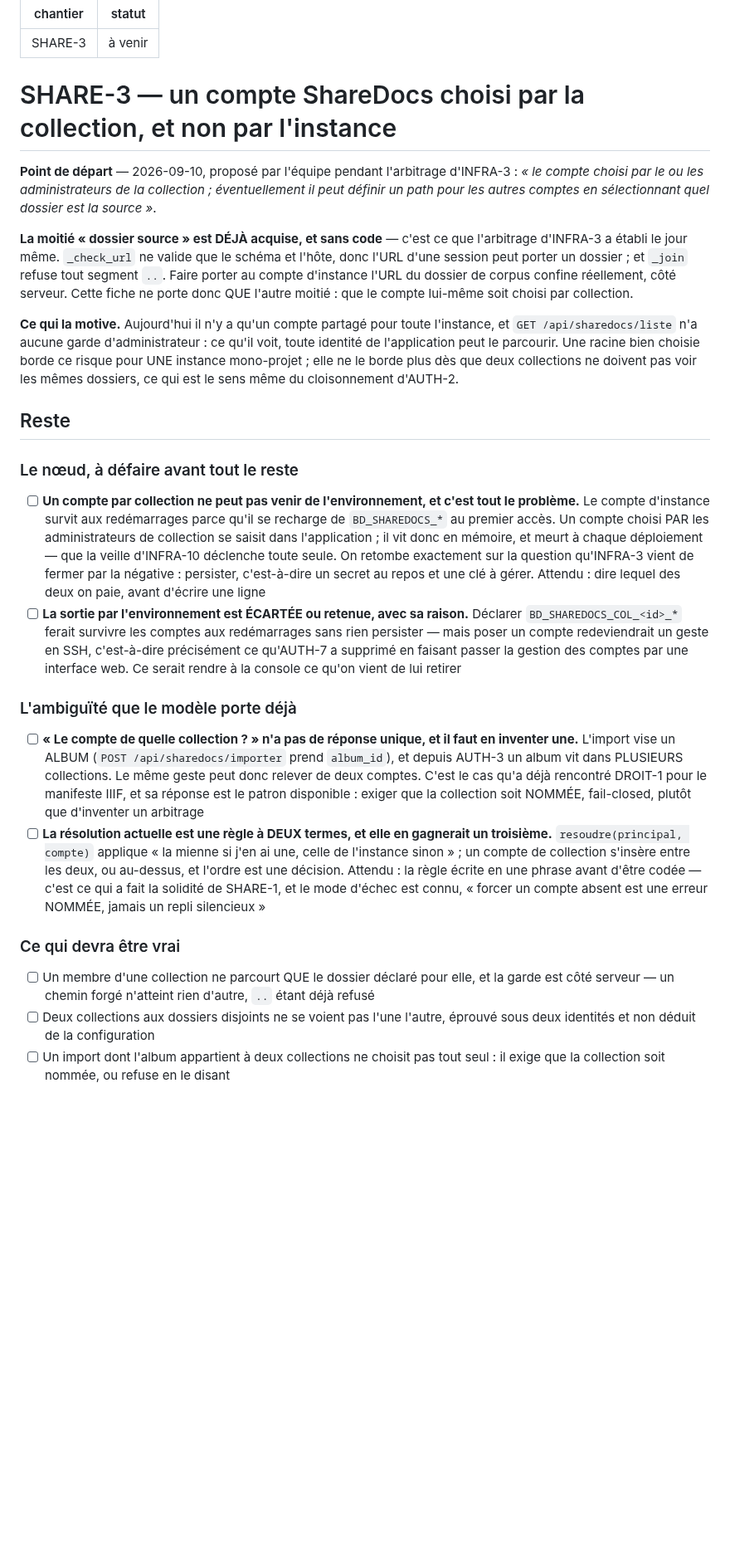
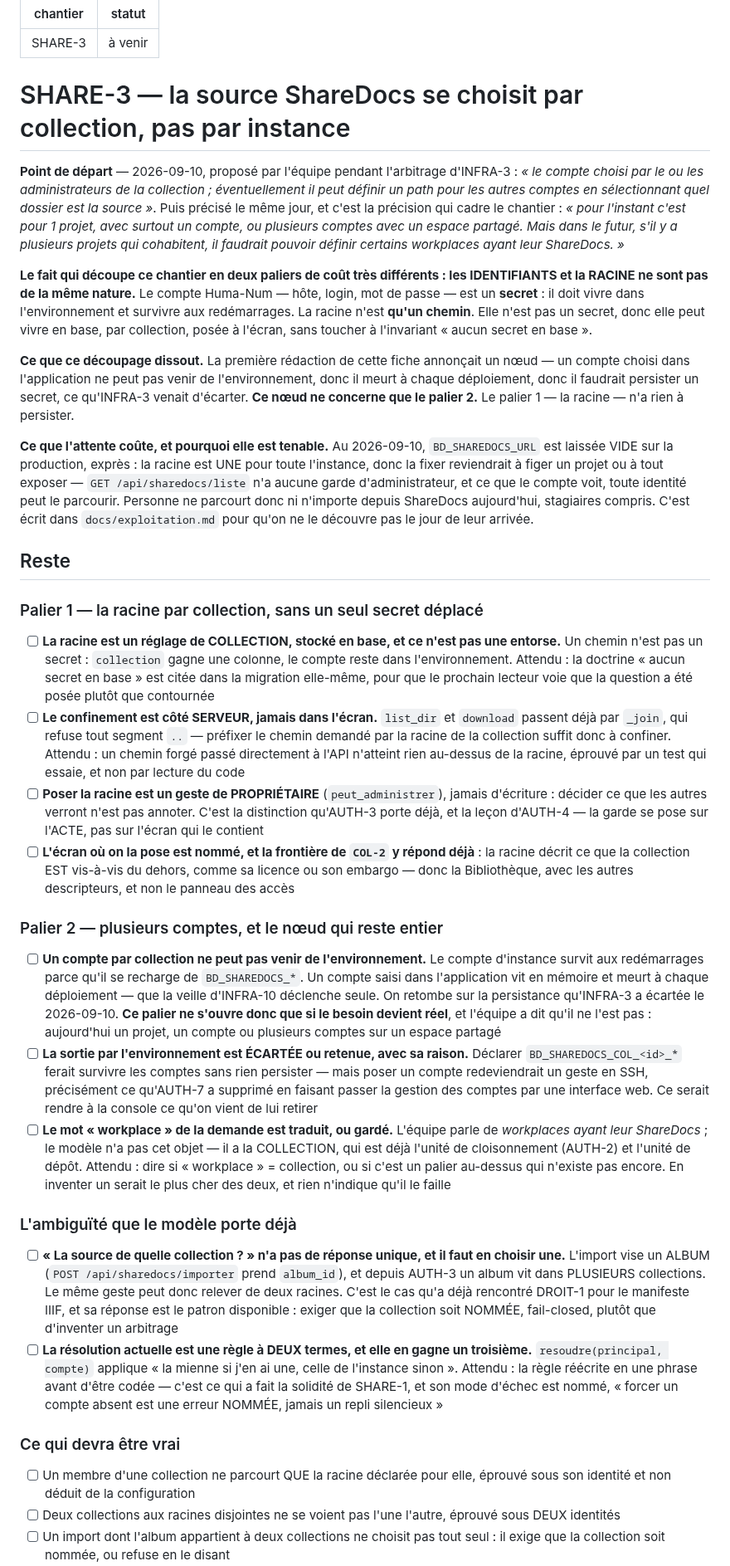
Before and after one commit to Hsbtqemy/BD_ditor, a Markdown page: pilotage/SHARE-3.md, the part around one of its changes. Shown at 83% size. Rendered like a GitHub page; blank space fills up the shorter version.

Commit message:
Pilotage : SHARE-3 se coupe en deux paliers — un chemin n'est pas un secret
Le noeud annonce ce matin ne concerne que le palier 2. Les identifiants et la RACINE ne sont pas de meme nature : le compte Huma-Num est un secret, qui doit vivre dans l'environnement et survivre aux redemarrages ; la racine n'est qu'un chemin, donc elle peut vivre en base, par collection, posee a l'ecran, sans toucher a l'invariant « aucun secret en base ». Le palier 1 n'a rien a persister.

Le palier 2 — plusieurs comptes — garde son noeud entier, et l'equipe a dit qu'il n'est pas encore reel : aujourd'hui un projet, un compte ou plusieurs comptes sur un espace partage. Le futur annonce est « des workplaces ayant leur ShareDocs » ; une case demande si workplace = collection ou un palier au-dessus, parce qu'en inventer un serait le plus cher des deux.

Et le mode d'echec le plus probable est nomme : une collection SANS racine declaree ne doit pas retomber silencieusement sur la racine du compte.

Co-Authored-By: Claude Opus 5 (1M context) <noreply@anthropic.com>

```diff
--- a/pilotage/SHARE-3.md
+++ b/pilotage/SHARE-3.md
@@ -3,35 +3,54 @@ chantier: SHARE-3
 statut: à venir
 ---
 
-# SHARE-3 — un compte ShareDocs choisi par la collection, et non par l'instance
+# SHARE-3 — la source ShareDocs se choisit par collection, pas par instance
 
 **Point de départ** — 2026-09-10, proposé par l'équipe pendant l'arbitrage d'INFRA-3 :
 *« le compte choisi par le ou les administrateurs de la collection ; éventuellement il peut
-définir un path pour les autres comptes en sélectionnant quel dossier est la source »*.
+définir un path pour les autres comptes en sélectionnant quel dossier est la source »*. Puis
+précisé le même jour, et c'est la précision qui cadre le chantier : *« pour l'instant c'est
+pour 1 projet, avec surtout un compte, ou plusieurs comptes avec un espace partagé. Mais
+dans le futur, s'il y a plusieurs projets qui cohabitent, il faudrait pouvoir définir
+certains workplaces ayant leur ShareDocs. »*
 
-**La moitié « dossier source » est DÉJÀ acquise, et sans code** — c'est ce que l'arbitrage
-d'INFRA-3 a établi le jour même. `_check_url` ne valide que le schéma et l'hôte, donc l'URL
-d'une session peut porter un dossier ; et `_join` refuse tout segment `..`. Faire porter au
-compte d'instance l'URL du dossier de corpus confine réellement, côté serveur. Cette fiche
-ne porte donc QUE l'autre moitié : que le compte lui-même soit choisi par collection.
+**Le fait qui découpe ce chantier en deux paliers de coût très différents : les
+IDENTIFIANTS et la RACINE ne sont pas de la même nature.** Le compte Huma-Num — hôte,
+login, mot de passe — est un **secret** : il doit vivre dans l'environnement et survivre
+aux redémarrages. La racine n'est **qu'un chemin**. Elle n'est pas un secret, donc elle
+peut vivre en base, par collection, posée à l'écran, sans toucher à l'invariant « aucun
+secret en base ».
 
-**Ce qui la motive.** Aujourd'hui il n'y a qu'un compte partagé pour toute l'instance, et
-`GET /api/sharedocs/liste` n'a aucune garde d'administrateur : ce qu'il voit, toute identité
-de l'application peut le parcourir. Une racine bien choisie borde ce risque pour UNE
-instance mono-projet ; elle ne le borde plus dès que deux collections ne doivent pas voir
-les mêmes dossiers, ce qui est le sens même du cloisonnement d'AUTH-2.
+**Ce que ce découpage dissout.** La première rédaction de cette fiche annonçait un nœud —
+un compte choisi dans l'application ne peut pas venir de l'environnement, donc il meurt à
+chaque déploiement, donc il faudrait persister un secret, ce qu'INFRA-3 venait d'écarter.
+**Ce nœud ne concerne que le palier 2.** Le palier 1 — la racine — n'a rien à persister.
+
+**Ce que l'attente coûte, et pourquoi elle est tenable.** Au 2026-09-10, `BD_SHAREDOCS_URL`
+est laissée VIDE sur la production, exprès : la racine est UNE pour toute l'instance, donc
+la fixer reviendrait à figer un projet ou à tout exposer — `GET /api/sharedocs/liste` n'a
+aucune garde d'administrateur, et ce que le compte voit, toute identité peut le parcourir.
+Personne ne parcourt donc ni n'importe depuis ShareDocs aujourd'hui, stagiaires compris.
+C'est écrit dans `docs/exploitation.md` pour qu'on ne le découvre pas le jour de leur
+arrivée.
 
 ## Reste
 
-### Le nœud, à défaire avant tout le reste
-- [ ] **Un compte par collection ne peut pas venir de l'environnement, et c'est tout le problème.** Le compte d'instance survit aux redémarrages parce qu'il se recharge de `BD_SHAREDOCS_*` au premier accès. Un compte choisi PAR les administrateurs de collection se saisit dans l'application ; il vit donc en mémoire, et meurt à chaque déploiement — que la veille d'INFRA-10 déclenche toute seule. On retombe exactement sur la question qu'INFRA-3 vient de fermer par la négative : persister, c'est-à-dire un secret au repos et une clé à gérer. Attendu : dire lequel des deux on paie, avant d'écrire une ligne
-- [ ] **La sortie par l'environnement est ÉCARTÉE ou retenue, avec sa raison.** Déclarer `BD_SHAREDOCS_COL_<id>_*` ferait survivre les comptes aux redémarrages sans rien persister — mais poser un compte redeviendrait un geste en SSH, c'est-à-dire précisément ce qu'AUTH-7 a supprimé en faisant passer la gestion des comptes par une interface web. Ce serait rendre à la console ce qu'on vient de lui retirer
+### Palier 1 — la racine par collection, sans un seul secret déplacé
+- [ ] **La racine est un réglage de COLLECTION, stocké en base, et ce n'est pas une entorse.** Un chemin n'est pas un secret : `collection` gagne une colonne, le compte reste dans l'environnement. Attendu : la doctrine « aucun secret en base » est citée dans la migration elle-même, pour que le prochain lecteur voie que la question a été posée plutôt que contournée
+- [ ] **Le confinement est côté SERVEUR, jamais dans l'écran.** `list_dir` et `download` passent déjà par `_join`, qui refuse tout segment `..` — préfixer le chemin demandé par la racine de la collection suffit donc à confiner. Attendu : un chemin forgé passé directement à l'API n'atteint rien au-dessus de la racine, éprouvé par un test qui essaie, et non par lecture du code
+- [ ] **Poser la racine est un geste de PROPRIÉTAIRE** (`peut_administrer`), jamais d'écriture : décider ce que les autres verront n'est pas annoter. C'est la distinction qu'AUTH-3 porte déjà, et la leçon d'AUTH-4 — la garde se pose sur l'ACTE, pas sur l'écran qui le contient
+- [ ] **L'écran où on la pose est nommé, et la frontière de `COL-2` y répond déjà** : la racine décrit ce que la collection EST vis-à-vis du dehors, comme sa licence ou son embargo — donc la Bibliothèque, avec les autres descripteurs, et non le panneau des accès
+
+### Palier 2 — plusieurs comptes, et le nœud qui reste entier
+- [ ] **Un compte par collection ne peut pas venir de l'environnement.** Le compte d'instance survit aux redémarrages parce qu'il se recharge de `BD_SHAREDOCS_*`. Un compte saisi dans l'application vit en mémoire et meurt à chaque déploiement — que la veille d'INFRA-10 déclenche seule. On retombe sur la persistance qu'INFRA-3 a écartée le 2026-09-10. **Ce palier ne s'ouvre donc que si le besoin devient réel**, et l'équipe a dit qu'il ne l'est pas : aujourd'hui un projet, un compte ou plusieurs comptes sur un espace partagé
+- [ ] **La sortie par l'environnement est ÉCARTÉE ou retenue, avec sa raison.** Déclarer `BD_SHAREDOCS_COL_<id>_*` ferait survivre les comptes sans rien persister — mais poser un compte redeviendrait un geste en SSH, précisément ce qu'AUTH-7 a supprimé en faisant passer la gestion des comptes par une interface web. Ce serait rendre à la console ce qu'on vient de lui retirer
+- [ ] **Le mot « workplace » de la demande est traduit, ou gardé.** L'équipe parle de *workplaces ayant leur ShareDocs* ; le modèle n'a pas cet objet — il a la COLLECTION, qui est déjà l'unité de cloisonnement (AUTH-2) et l'unité de dépôt. Attendu : dire si « workplace » = collection, ou si c'est un palier au-dessus qui n'existe pas encore. En inventer un serait le plus cher des deux, et rien n'indique qu'il le faille
 
 ### L'ambiguïté que le modèle porte déjà
-- [ ] **« Le compte de quelle collection ? » n'a pas de réponse unique, et il faut en inventer une.** L'import vise un ALBUM (`POST /api/sharedocs/importer` prend `album_id`), et depuis AUTH-3 un album vit dans PLUSIEURS collections. Le même geste peut donc relever de deux comptes. C'est le cas qu'a déjà rencontré DROIT-1 pour le manifeste IIIF, et sa réponse est le patron disponible : exiger que la collection soit NOMMÉE, fail-closed, plutôt que d'inventer un arbitrage
-- [ ] **La résolution actuelle est une règle à DEUX termes, et elle en gagnerait un troisième.** `resoudre(principal, compte)` applique « la mienne si j'en ai une, celle de l'instance sinon » ; un compte de collection s'insère entre les deux, ou au-dessus, et l'ordre est une décision. Attendu : la règle écrite en une phrase avant d'être codée — c'est ce qui a fait la solidité de SHARE-1, et le mode d'échec est connu, « forcer un compte absent est une erreur NOMMÉE, jamais un repli silencieux »
+- [ ] **« La source de quelle collection ? » n'a pas de réponse unique, et il faut en choisir une.** L'import vise un ALBUM (`POST /api/sharedocs/importer` prend `album_id`), et depuis AUTH-3 un album vit dans PLUSIEURS collections. Le même geste peut donc relever de deux racines. C'est le cas qu'a déjà rencontré DROIT-1 pour le manifeste IIIF, et sa réponse est le patron disponible : exiger que la collection soit NOMMÉE, fail-closed, plutôt que d'inventer un arbitrage
+- [ ] **La résolution actuelle est une règle à DEUX termes, et elle en gagne un troisième.** `resoudre(principal, compte)` applique « la mienne si j'en ai une, celle de l'instance sinon ». Attendu : la règle réécrite en une phrase avant d'être codée — c'est ce qui a fait la solidité de SHARE-1, et son mode d'échec est nommé, « forcer un compte absent est une erreur NOMMÉE, jamais un repli silencieux »
 
 ### Ce qui devra être vrai
-- [ ] Un membre d'une collection ne parcourt QUE le dossier déclaré pour elle, et la garde est côté serveur — un chemin forgé n'atteint rien d'autre, `..` étant déjà refusé
-- [ ] Deux collections aux dossiers disjoints ne se voient pas l'une l'autre, éprouvé sous deux identités et non déduit de la configuration
+- [ ] Un membre d'une collection ne parcourt QUE la racine déclarée pour elle, éprouvé sous son identité et non déduit de la configuration
+- [ ] Deux collections aux racines disjointes ne se voient pas l'une l'autre, éprouvé sous DEUX identités
 - [ ] Un import dont l'album appartient à deux collections ne choisit pas tout seul : il exige que la collection soit nommée, ou refuse en le disant
```
Also changed, not shown: other parts of pilotage/SHARE-3.md (+14 -11 lines), pilotage/INFRA-3.md (+9 -0 lines).
